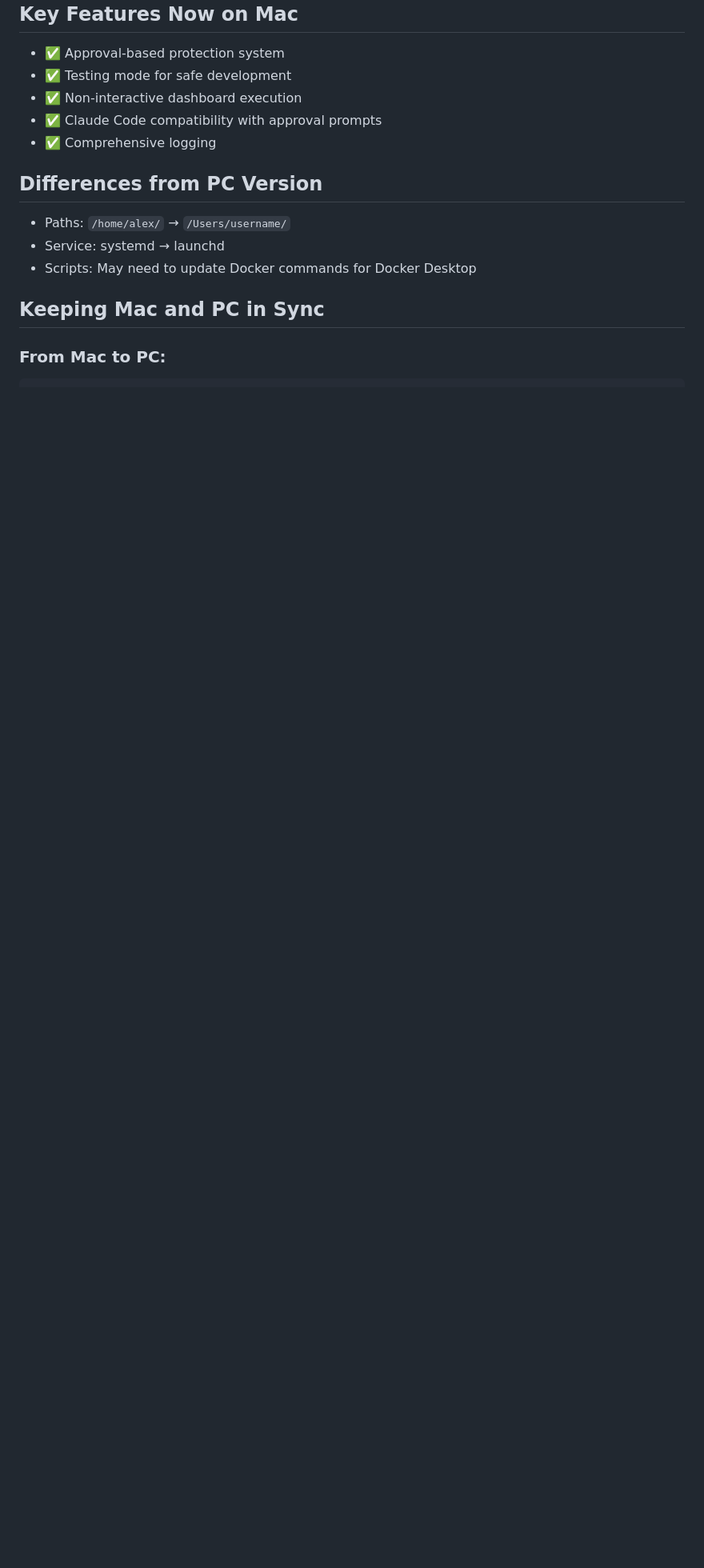
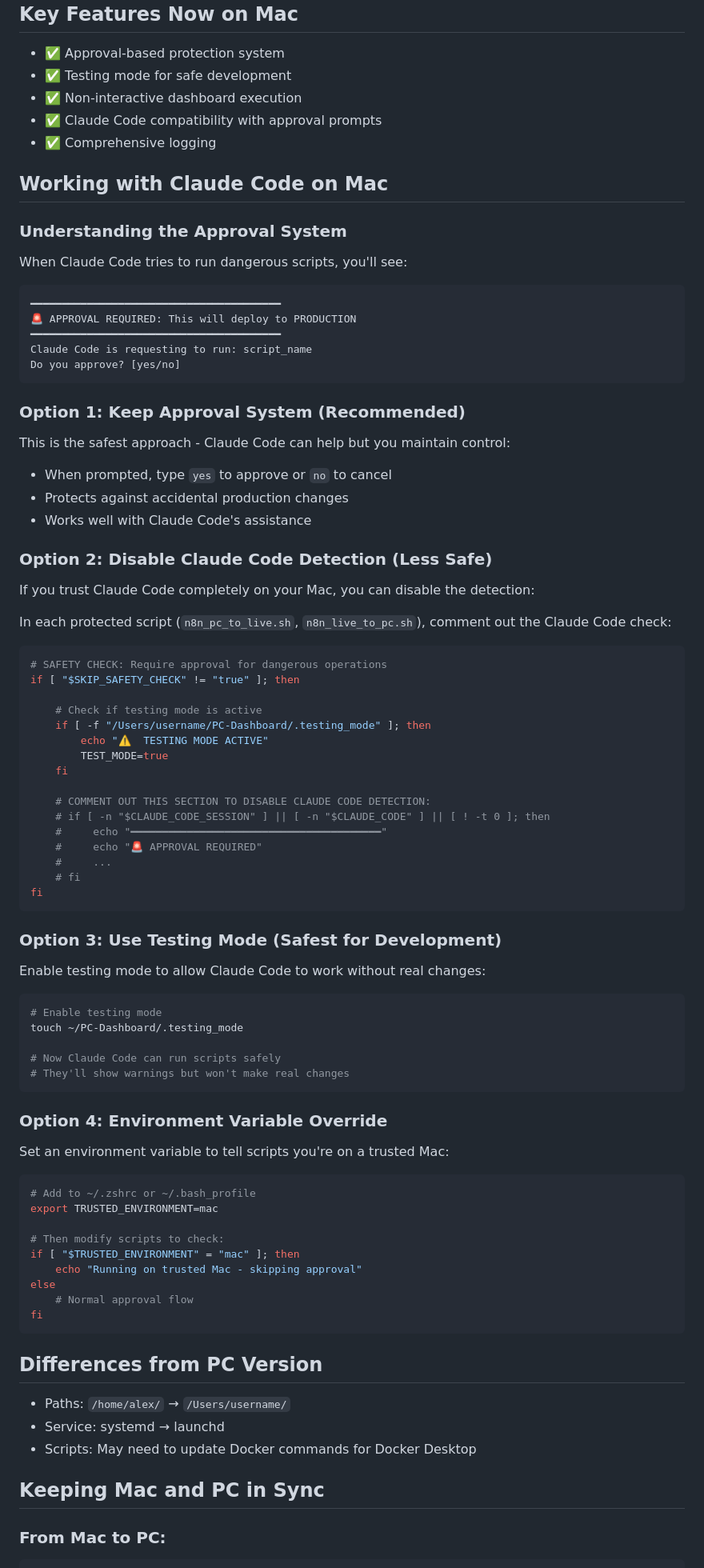
Before and after one commit to startupfundraising/PC-Dashboard, a Markdown page: MAC_SETUP.md, the part around the change. Shown at 80% size. Rendered like a GitHub page; blank space fills up the shorter version.

````diff
--- a/MAC_SETUP.md
+++ b/MAC_SETUP.md
@@ -124,6 +124,75 @@ cd ~/PC-Dashboard/scripts
 - ✅ Claude Code compatibility with approval prompts
 - ✅ Comprehensive logging
 
+## Working with Claude Code on Mac
+
+### Understanding the Approval System
+
+When Claude Code tries to run dangerous scripts, you'll see:
+```
+━━━━━━━━━━━━━━━━━━━━━━━━━━━━━━━━━━━━━━━━
+🚨 APPROVAL REQUIRED: This will deploy to PRODUCTION
+━━━━━━━━━━━━━━━━━━━━━━━━━━━━━━━━━━━━━━━━
+Claude Code is requesting to run: script_name
+Do you approve? [yes/no]
+```
+
+### Option 1: Keep Approval System (Recommended)
+This is the safest approach - Claude Code can help but you maintain control:
+- When prompted, type `yes` to approve or `no` to cancel
+- Protects against accidental production changes
+- Works well with Claude Code's assistance
+
+### Option 2: Disable Claude Code Detection (Less Safe)
+If you trust Claude Code completely on your Mac, you can disable the detection:
+
+In each protected script (`n8n_pc_to_live.sh`, `n8n_live_to_pc.sh`), comment out the Claude Code check:
+
+```bash
+# SAFETY CHECK: Require approval for dangerous operations
+if [ "$SKIP_SAFETY_CHECK" != "true" ]; then
+
+    # Check if testing mode is active
+    if [ -f "/Users/username/PC-Dashboard/.testing_mode" ]; then
+        echo "⚠️  TESTING MODE ACTIVE"
+        TEST_MODE=true
+    fi
+
+    # COMMENT OUT THIS SECTION TO DISABLE CLAUDE CODE DETECTION:
+    # if [ -n "$CLAUDE_CODE_SESSION" ] || [ -n "$CLAUDE_CODE" ] || [ ! -t 0 ]; then
+    #     echo "━━━━━━━━━━━━━━━━━━━━━━━━━━━━━━━━━━━━━━━━"
+    #     echo "🚨 APPROVAL REQUIRED"
+    #     ...
+    # fi
+fi
+```
+
+### Option 3: Use Testing Mode (Safest for Development)
+Enable testing mode to allow Claude Code to work without real changes:
+
+```bash
+# Enable testing mode
+touch ~/PC-Dashboard/.testing_mode
+
+# Now Claude Code can run scripts safely
+# They'll show warnings but won't make real changes
+```
+
+### Option 4: Environment Variable Override
+Set an environment variable to tell scripts you're on a trusted Mac:
+
+```bash
+# Add to ~/.zshrc or ~/.bash_profile
+export TRUSTED_ENVIRONMENT=mac
+
+# Then modify scripts to check:
+if [ "$TRUSTED_ENVIRONMENT" = "mac" ]; then
+    echo "Running on trusted Mac - skipping approval"
+else
+    # Normal approval flow
+fi
+```
+
 ## Differences from PC Version
 
 - Paths: `/home/alex/` → `/Users/username/`
````
Also changed, not shown: MAC_CLAUDE_CODE.md (added, +87 -0 lines).
